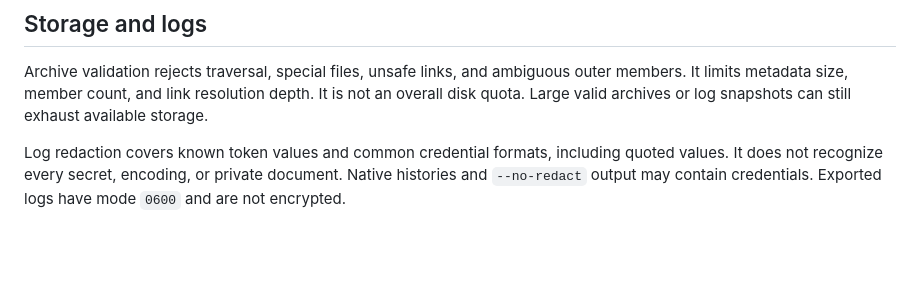
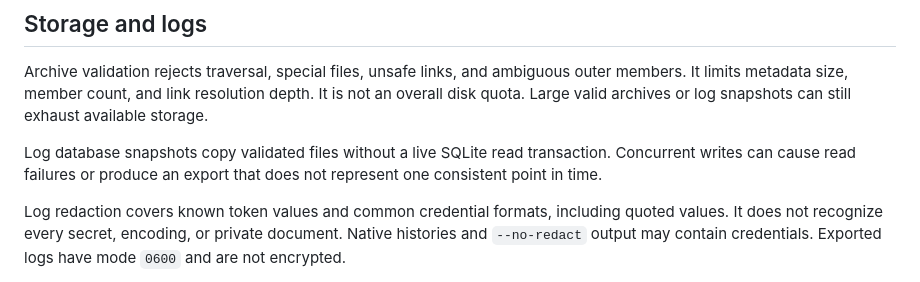
Before and after one commit to davis7dotsh/tx9, a Markdown page: docs/security-model.md, the part around the change. Rendered like a GitHub page; blank space fills up the shorter version.

Commit message:
docs: clarify consistency limits of log database snapshots

```diff
--- a/docs/security-model.md
+++ b/docs/security-model.md
@@ -80,6 +80,10 @@ ambiguous outer members. It limits metadata size, member count, and link
 resolution depth. It is not an overall disk quota. Large valid archives or
 log snapshots can still exhaust available storage.
 
+Log database snapshots copy validated files without a live SQLite read
+transaction. Concurrent writes can cause read failures or produce an export
+that does not represent one consistent point in time.
+
 Log redaction covers known token values and common credential formats,
 including quoted values. It does not recognize every secret, encoding, or
 private document. Native histories and `--no-redact` output may contain
```
Also changed, not shown: docs/audit-2026-08-27.md (+6 -3 lines).
